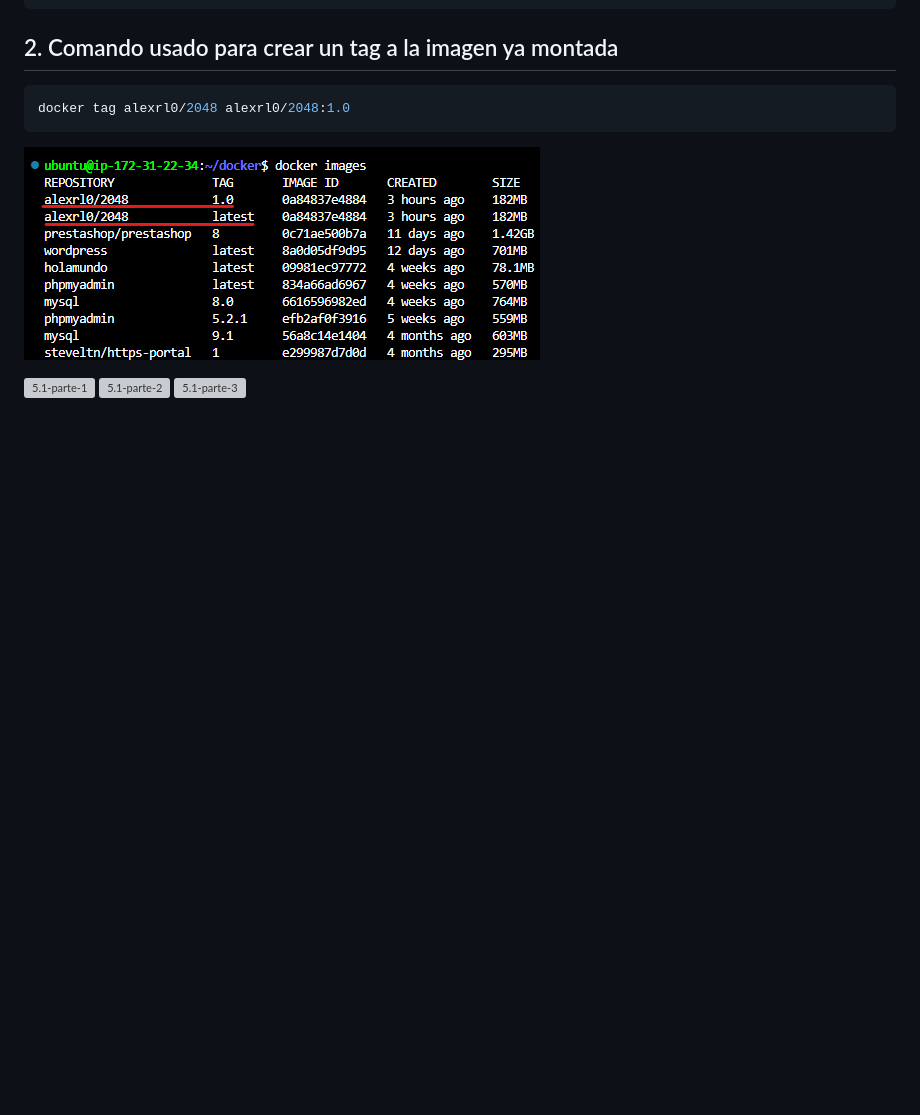
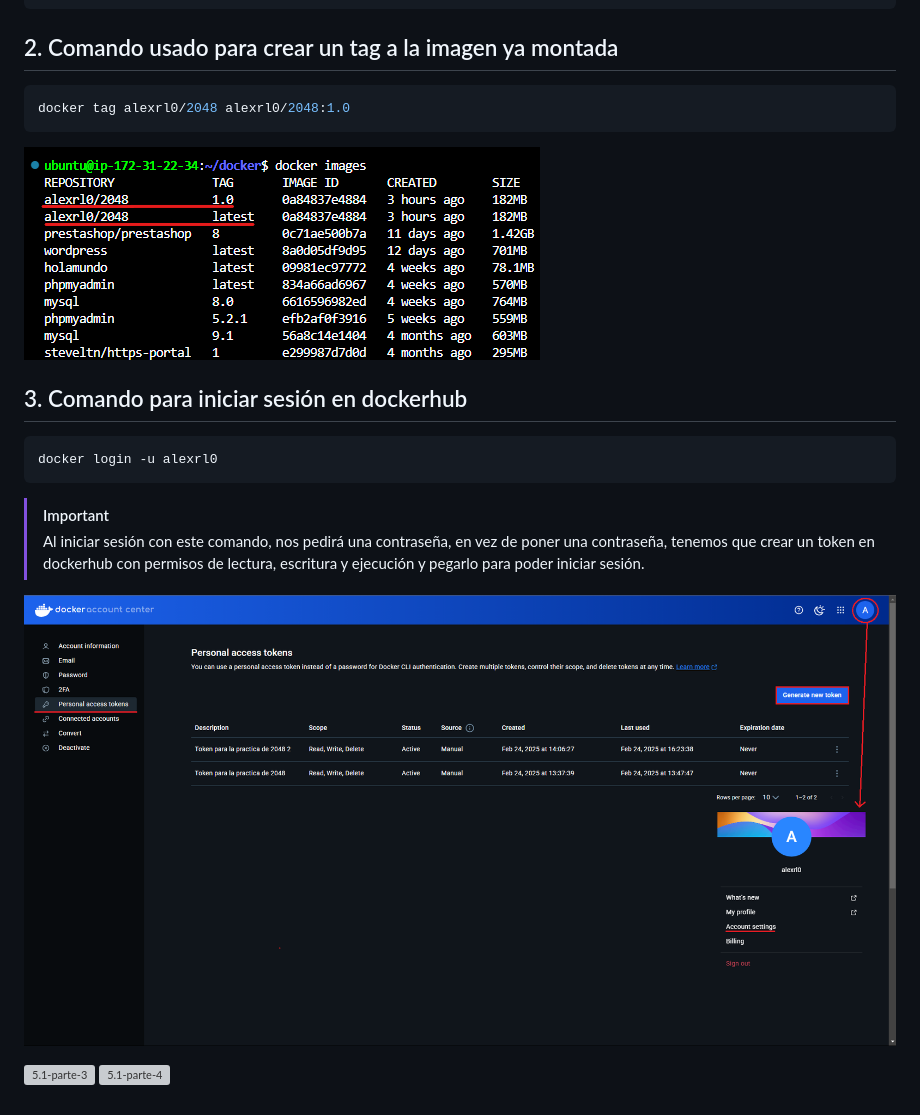
Before and after one commit to AlexRL0/Practica-IAW-5.4, a Markdown page: README.md, the part around the change. Drawn GitHub-style; pictures changed too: imagenes/docker-files-5.4-parte2.png (added); blank space fills up the shorter version; grey boxes are pictures that could not be loaded.

Commit message:
cambios

````diff
--- a/README.md
+++ b/README.md
@@ -15,6 +15,17 @@ docker tag alexrl0/2048 alexrl0/2048:1.0
 
 ![5.4-parte-1](imagenes/docker-files-5.4-parte1.png)
 
-![5.1-parte-1](imagenes/docker-compose-5.1-parte1.png)
-![5.1-parte-2](imagenes/docker-compose-5.1-parte2.png)
-![5.1-parte-3](imagenes/docker-compose-5.1-parte3.png)
+## 3. Comando para iniciar sesión en dockerhub
+
+```bash
+docker login -u alexrl0
+```
+
+> [!IMPORTANT]
+> Al iniciar sesión con este comando, nos pedirá una contraseña, en vez de poner una contraseña, tenemos que crear un token en dockerhub con permisos de lectura, escritura y ejecución y pegarlo para poder iniciar sesión.
+
+![5.1-parte-2](imagenes/docker-files-5.4-parte2.png)
+
+
+![5.1-parte-3](imagenes/docker-compose-5.1-parte2.png)
+![5.1-parte-4](imagenes/docker-compose-5.1-parte3.png)
````
